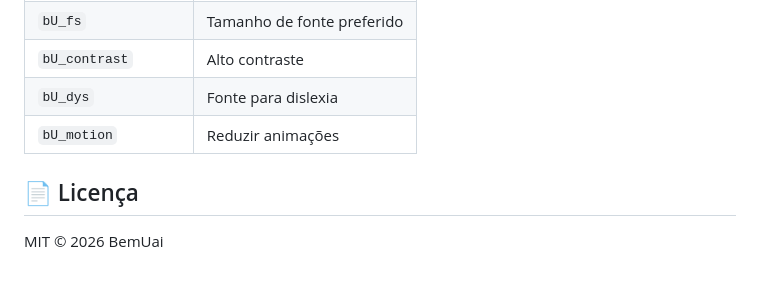
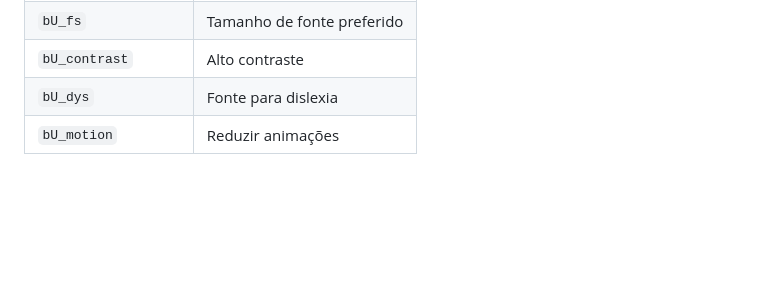
Before and after one commit to matheusfreiitaz/SISTEMA-DE-AGENDAMENTO, a Markdown page: bemUai/README.md, the part around the change. Drawn GitHub-style; blank space fills up the shorter version.

```diff
--- a/bemUai/README.md
+++ b/bemUai/README.md
@@ -106,7 +106,3 @@ Todos os dados são salvos em `localStorage` — não há backend:
 | `bU_contrast` | Alto contraste |
 | `bU_dys` | Fonte para dislexia |
 | `bU_motion` | Reduzir animações |
-
-## 📄 Licença
-
-MIT © 2026 BemUai
```
